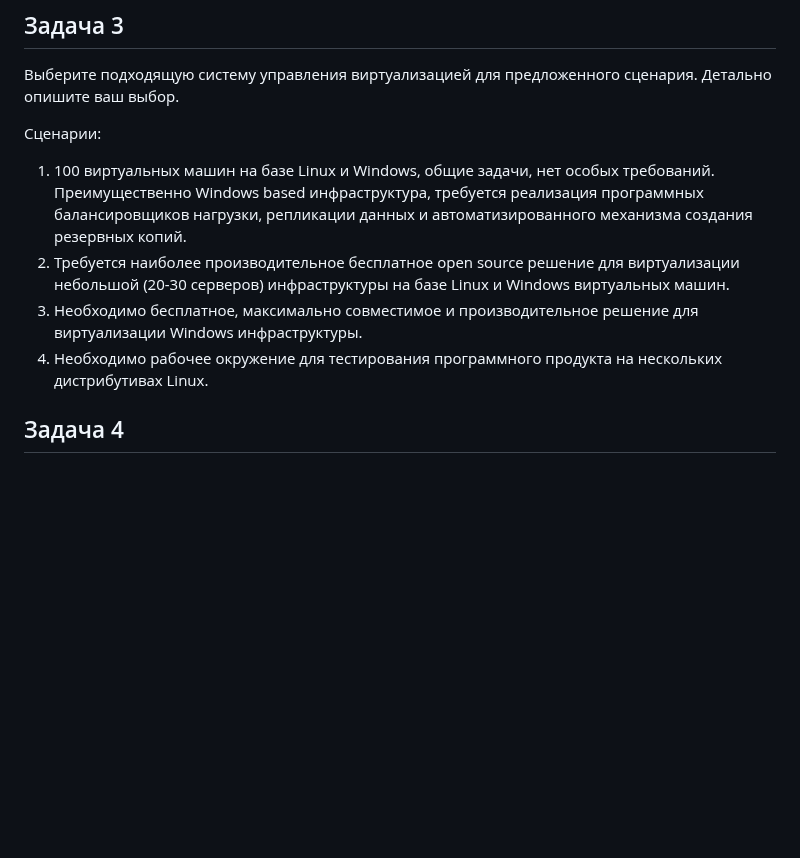
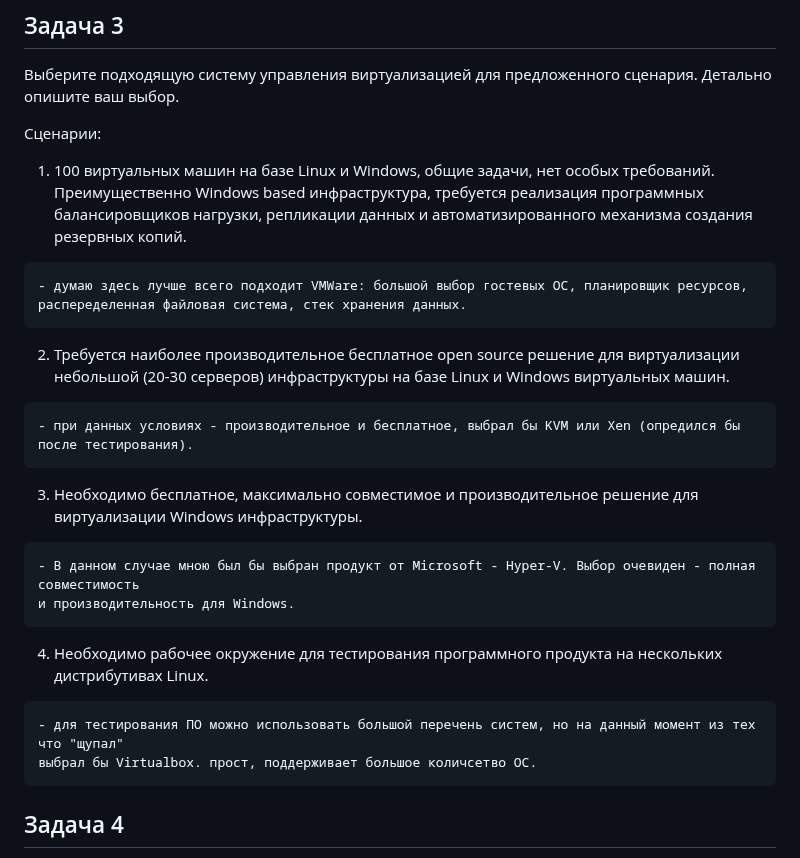
Before and after one commit to YTimashev/devops-netology, a Markdown page: virt-11/lesson_1/README.md, the part around one of its changes. Rendered like a GitHub page; blank space fills up the shorter version.

Commit message:
lesson_1v3

````diff
--- a/virt-11/lesson_1/README.md
+++ b/virt-11/lesson_1/README.md
@@ -55,9 +57,27 @@
 Сценарии:
 
 1. 100 виртуальных машин на базе Linux и Windows, общие задачи, нет особых требований. Преимущественно Windows based инфраструктура, требуется реализация программных балансировщиков нагрузки, репликации данных и автоматизированного механизма создания резервных копий.
+```
+- думаю здесь лучше всего подходит VMWare: большой выбор гостевых ОС, планировщик ресурсов,
+распеределенная файловая система, стек хранения данных.
+```
+
 2. Требуется наиболее производительное бесплатное open source решение для виртуализации небольшой (20-30 серверов) инфраструктуры на базе Linux и Windows виртуальных машин.
+```
+- при данных условиях - производительное и бесплатное, выбрал бы KVM или Xen (опредился бы после тестирования).
+```
+
 3. Необходимо бесплатное, максимально совместимое и производительное решение для виртуализации Windows инфраструктуры.
+```
+- В данном случае мною был бы выбран продукт от Microsoft - Hyper-V. Выбор очевиден - полная совместимость
+и производительность для Windows.
+```
+
 4. Необходимо рабочее окружение для тестирования программного продукта на нескольких дистрибутивах Linux.
+```
+- для тестирования ПО можно использовать большой перечень систем, но на данный момент из тех что "щупал"
+выбрал бы Virtualbox. прост, поддерживает большое количсетво ОС.
+```
 
 ## Задача 4
 
````
Also changed, not shown: other parts of virt-11/lesson_1/README.md (+4 -2 lines).
